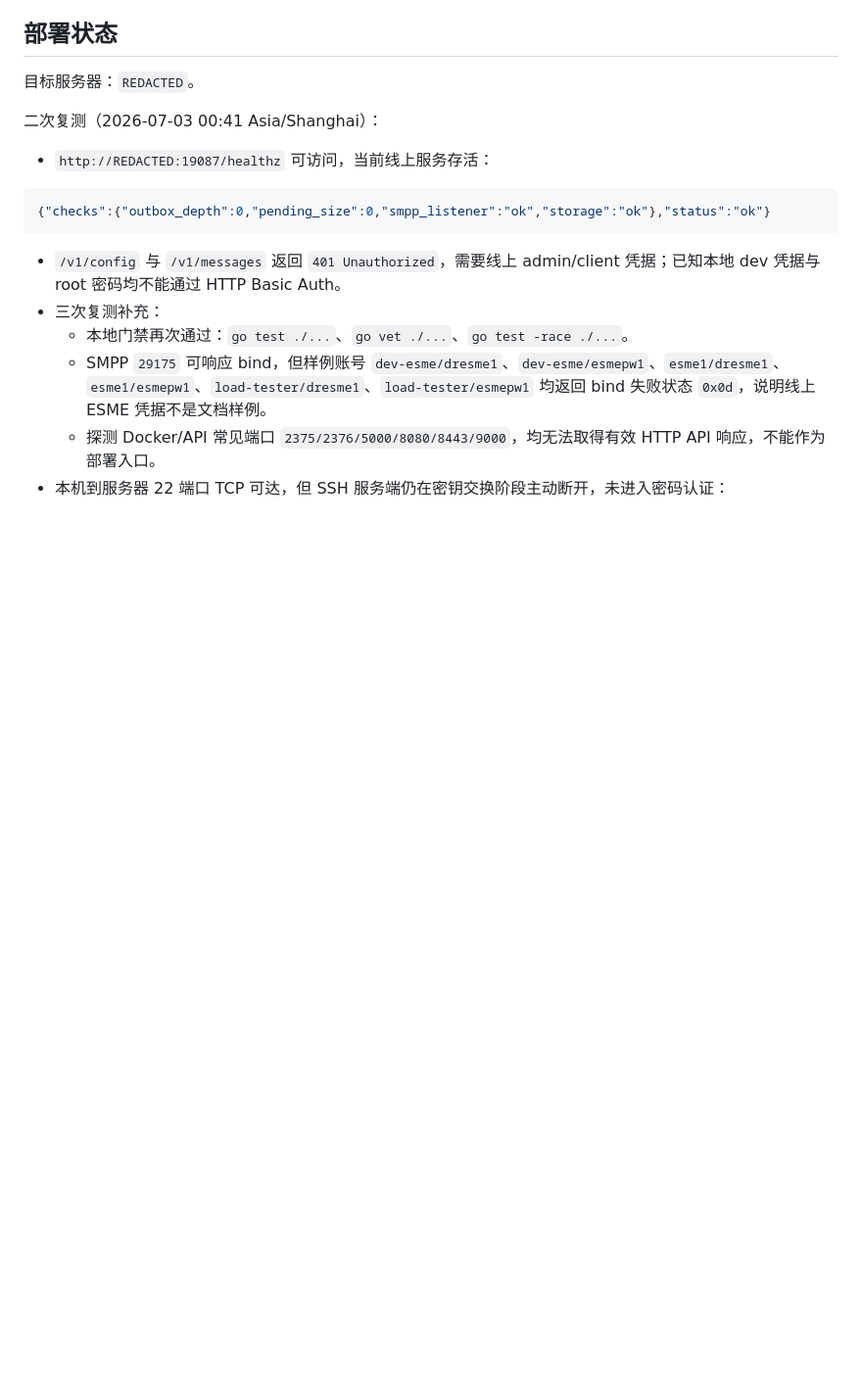
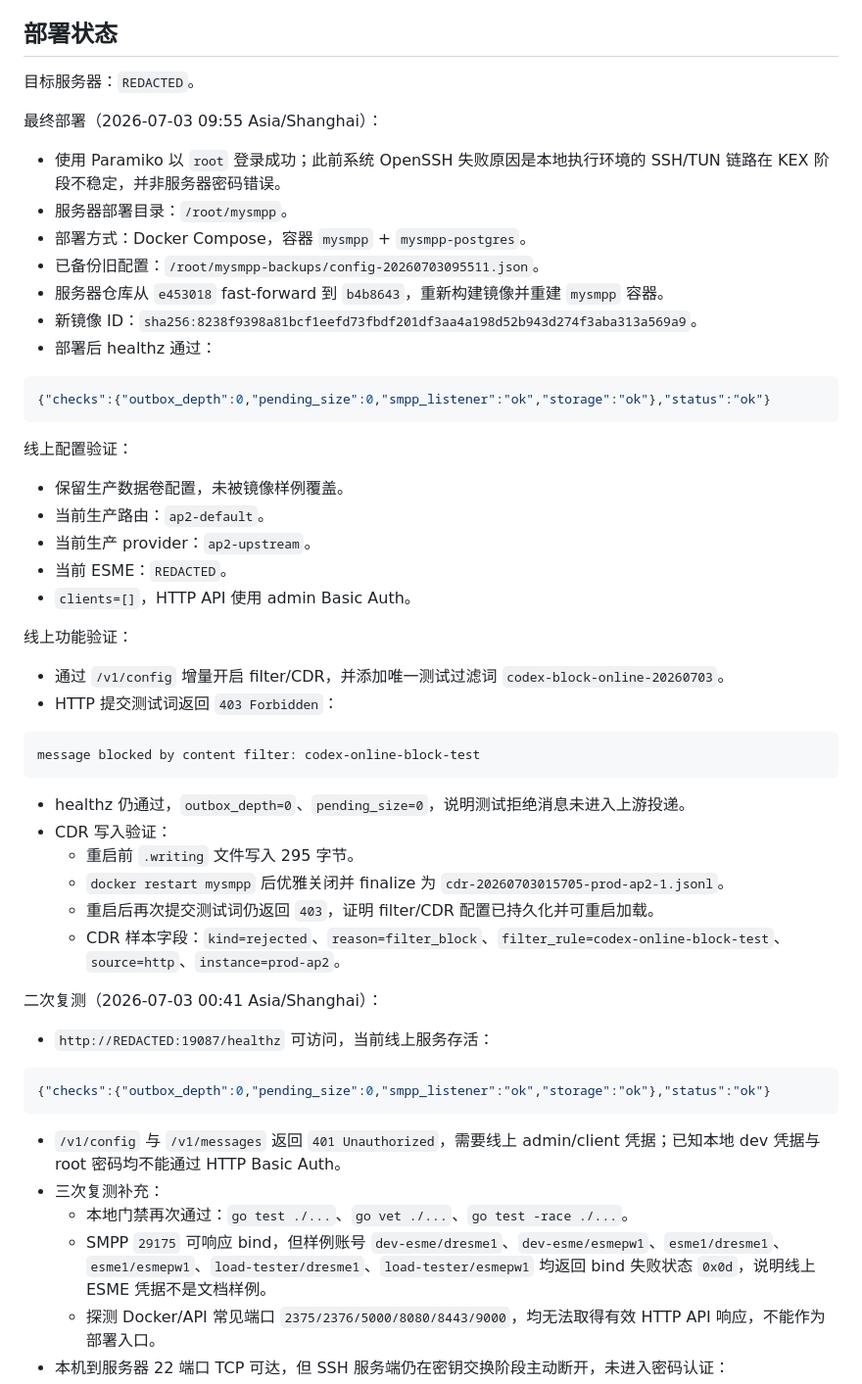
Before and after one commit to splendideXmendax/mysmpp, a Markdown page: docs/CHANGE_REPORT_2026-07-03.md, the part around the change. Shown at 98% size. Drawn GitHub-style; blank space fills up the shorter version.

Commit message:
docs: record successful server deployment

````diff
--- a/docs/CHANGE_REPORT_2026-07-03.md
+++ b/docs/CHANGE_REPORT_2026-07-03.md
@@ -49,6 +49,44 @@ go test -race ./...
 ## 部署状态
 
 目标服务器：`REDACTED`。
+
+最终部署（2026-07-03 09:55 Asia/Shanghai）：
+
+- 使用 Paramiko 以 `root` 登录成功；此前系统 OpenSSH 失败原因是本地执行环境的 SSH/TUN 链路在 KEX 阶段不稳定，并非服务器密码错误。
+- 服务器部署目录：`/root/mysmpp`。
+- 部署方式：Docker Compose，容器 `mysmpp` + `mysmpp-postgres`。
+- 已备份旧配置：`/root/mysmpp-backups/config-20260703095511.json`。
+- 服务器仓库从 `e453018` fast-forward 到 `b4b8643`，重新构建镜像并重建 `mysmpp` 容器。
+- 新镜像 ID：`sha256:8238f9398a81bcf1eefd73fbdf201df3aa4a198d52b943d274f3aba313a569a9`。
+- 部署后 healthz 通过：
+
+```json
+{"checks":{"outbox_depth":0,"pending_size":0,"smpp_listener":"ok","storage":"ok"},"status":"ok"}
+```
+
+线上配置验证：
+
+- 保留生产数据卷配置，未被镜像样例覆盖。
+- 当前生产路由：`ap2-default`。
+- 当前生产 provider：`ap2-upstream`。
+- 当前 ESME：`REDACTED`。
+- `clients=[]`，HTTP API 使用 admin Basic Auth。
+
+线上功能验证：
+
+- 通过 `/v1/config` 增量开启 filter/CDR，并添加唯一测试过滤词 `codex-block-online-20260703`。
+- HTTP 提交测试词返回 `403 Forbidden`：
+
+```text
+message blocked by content filter: codex-online-block-test
+```
+
+- healthz 仍通过，`outbox_depth=0`、`pending_size=0`，说明测试拒绝消息未进入上游投递。
+- CDR 写入验证：
+  - 重启前 `.writing` 文件写入 295 字节。
+  - `docker restart mysmpp` 后优雅关闭并 finalize 为 `cdr-20260703015705-prod-ap2-1.jsonl`。
+  - 重启后再次提交测试词仍返回 `403`，证明 filter/CDR 配置已持久化并可重启加载。
+  - CDR 样本字段：`kind=rejected`、`reason=filter_block`、`filter_rule=codex-online-block-test`、`source=http`、`instance=prod-ap2`。
 
 二次复测（2026-07-03 00:41 Asia/Shanghai）：
 
````
